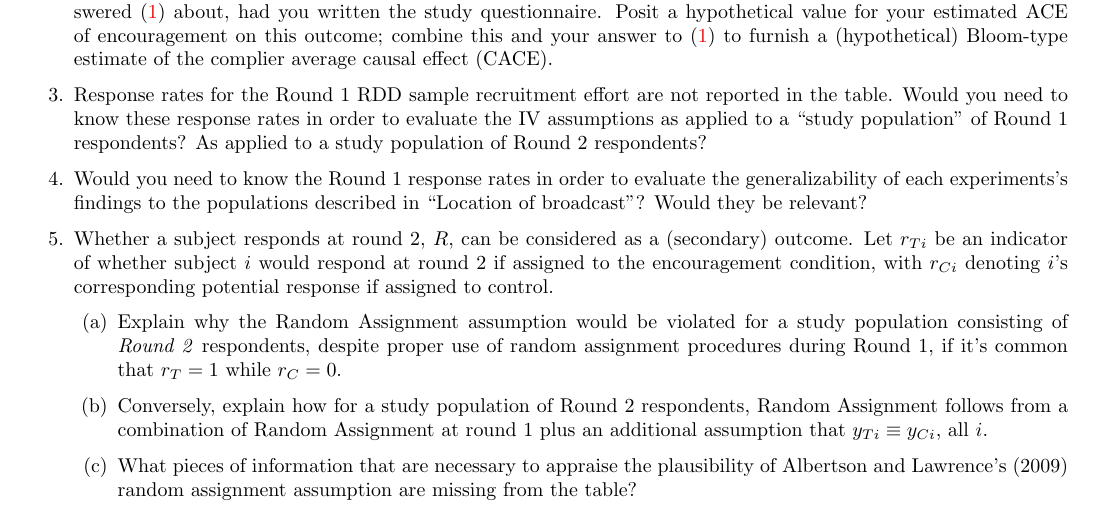
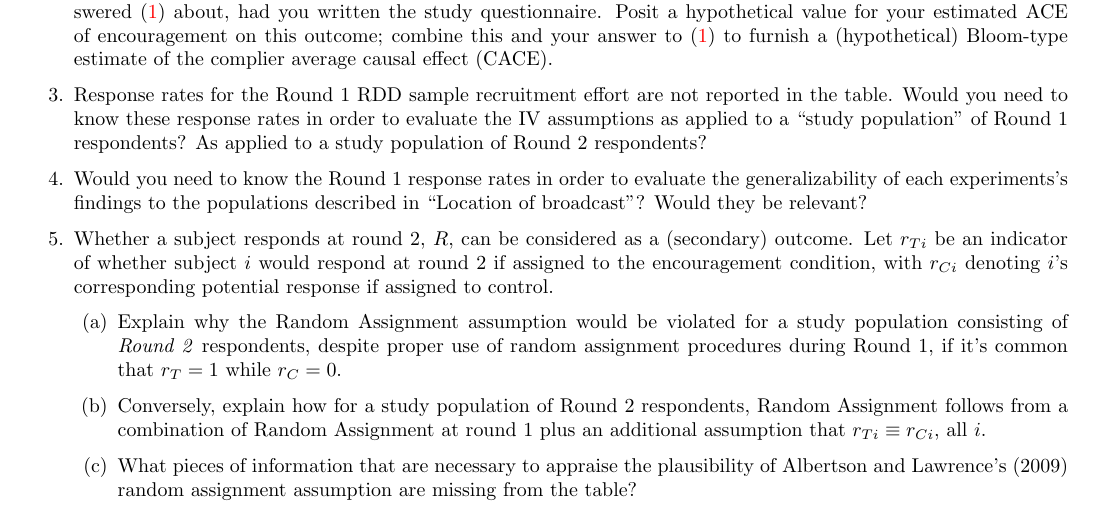
Before and after one commit to bowers-illinois-edu/bowershansen-CI-course, a LaTeX document (unit02-Ex.tex): part of the page, cut so that both start at the same text. Compiled offline with pdfLaTeX.

Commit message:
another typo fix

```diff
--- a/unit02-Ex.tex
+++ b/unit02-Ex.tex
@@ -35,7 +35,7 @@ The table at right comes from Albertson and Lawrence's (2009, \textit{Amer. Pol.
 \item Whether a subject responds at round 2, $R$, can be considered as a (secondary) outcome. Let $r_{Ti}$ be an indicator of whether subject $i$ would respond at round 2 if assigned to the encouragement condition, with $r_{Ci}$ denoting $i$'s corresponding potential response if assigned to control.
   \begin{enumerate}
   \item Explain why the Random Assignment assumption would be violated for a study population consisting of \textit{Round 2} respondents, despite proper use of random assignment procedures during Round 1, if it's common that $r_{T}=1$ while $r_{C}=0$.
-  \item Conversely, explain how for a study population of Round 2 respondents, Random Assignment follows from a combination of Random Assignment at round 1 plus an additional assumption that $y_{Ti} \equiv y_{Ci}$, all $i$.
+  \item Conversely, explain how for a study population of Round 2 respondents, Random Assignment follows from a combination of Random Assignment at round 1 plus an additional assumption that $r_{Ti} \equiv r_{Ci}$, all $i$.
   \item What pieces of information that are necessary to appraise the plausibility of Albertson and Lawrence's (2009) random assignment assumption are missing from the table?
   \end{enumerate}
 
```
